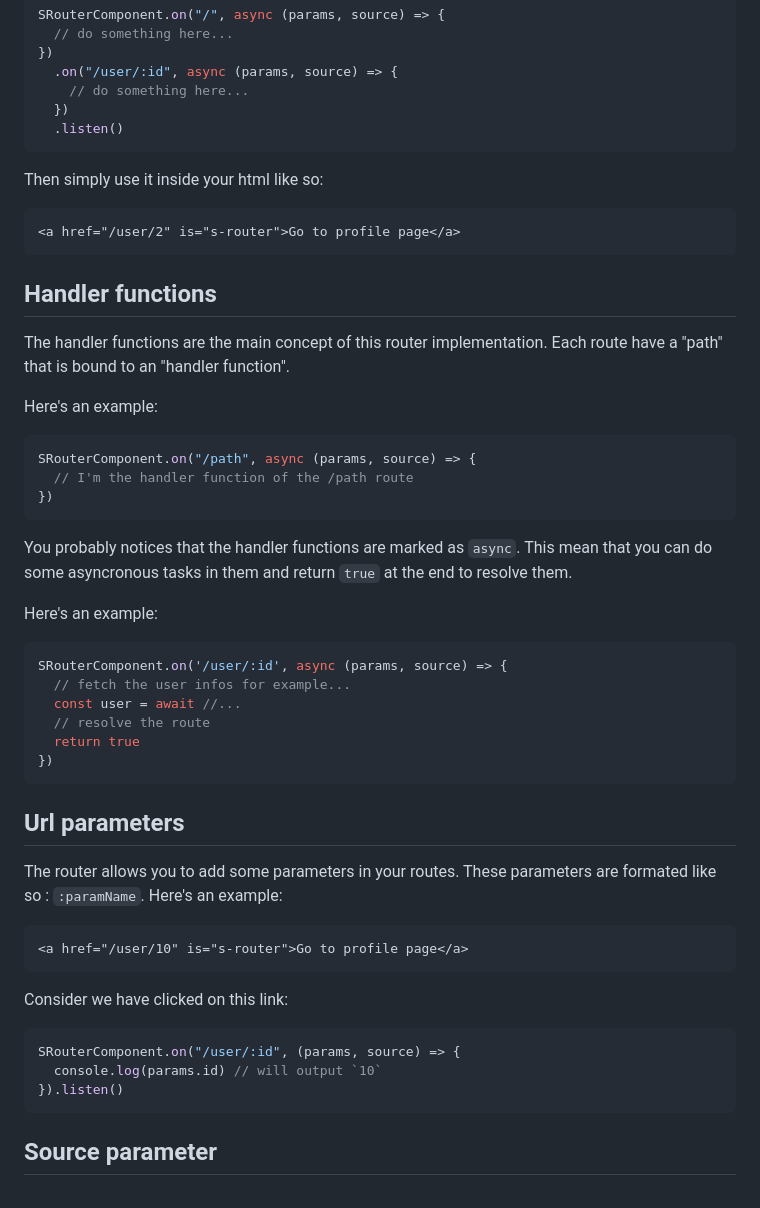
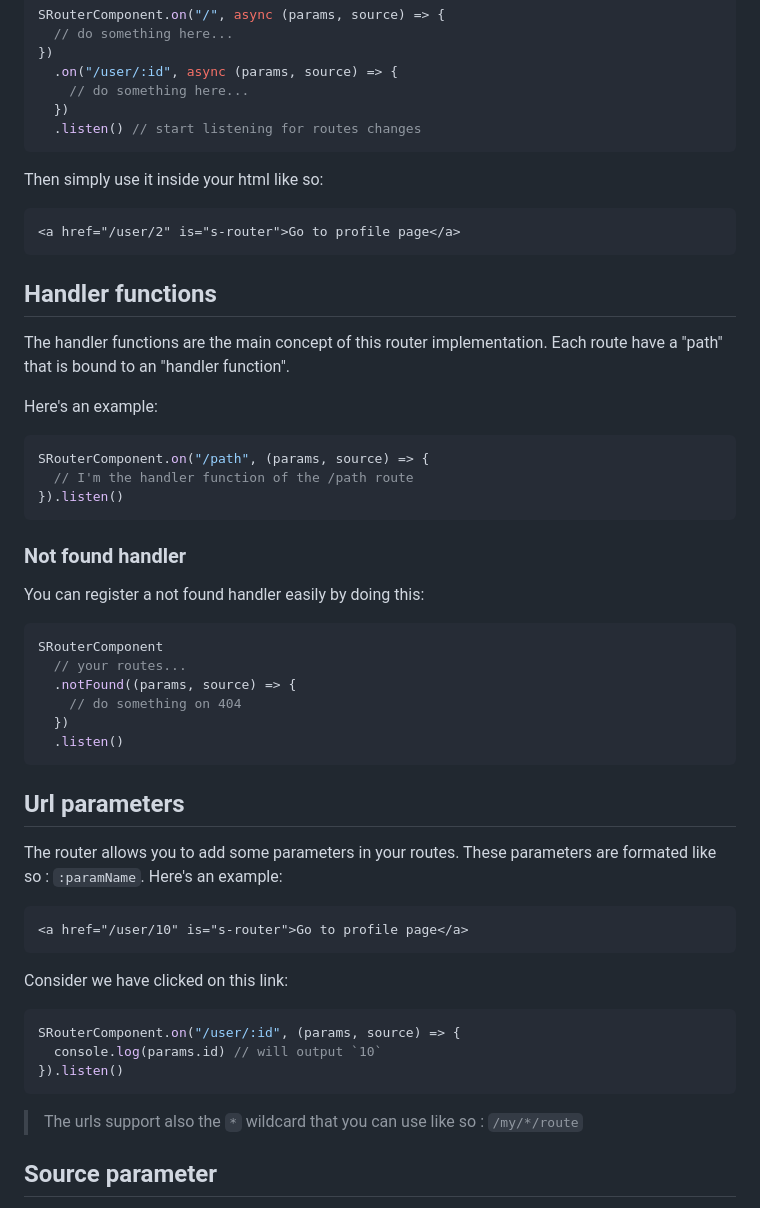
Before and after one commit to Coffeekraken/s-router-component, a Markdown page: README.md, the part around the change printed below. Rendered like a GitHub page.

````diff
--- a/README.md
+++ b/README.md
@@ -70,7 +75,7 @@ SRouterComponent.on("/", async (params, source) => {
   .on("/user/:id", async (params, source) => {
     // do something here...
   })
-  .listen()
+  .listen() // start listening for routes changes
 ```
 
 Then simply use it inside your html like so:
@@ -88,22 +93,22 @@ The handler functions are the main concept of this router implementation. Each r
 Here's an example:
 
 ```js
-SRouterComponent.on("/path", async (params, source) => {
+SRouterComponent.on("/path", (params, source) => {
   // I'm the handler function of the /path route
-})
+}).listen()
 ```
 
-You probably notices that the handler functions are marked as `async`. This mean that you can do some asyncronous tasks in them and return `true` at the end to resolve them.
+### Not found handler
 
-Here's an example:
+You can register a not found handler easily by doing this:
 
 ```js
-SRouterComponent.on('/user/:id', async (params, source) => {
-  // fetch the user infos for example...
-  const user = await //...
-  // resolve the route
-  return true
-})
+SRouterComponent
+  // your routes...
+  .notFound((params, source) => {
+    // do something on 404
+  })
+  .listen()
 ```
 
 <a id="readme-params"></a>
@@ -124,6 +129,8 @@ SRouterComponent.on("/user/:id", (params, source) => {
   console.log(params.id) // will output `10`
 }).listen()
 ```
+
+> The urls support also the `*` wildcard that you can use like so : `/my/*/route`
 
 <a id="readme-source"></a>
 
````
Also changed, not shown: other parts of README.md (+28 -12 lines), doc/js/SRouterComponent.md (+79 -23 lines), .resources/lifecycle.jpg (added), 9 other files.
